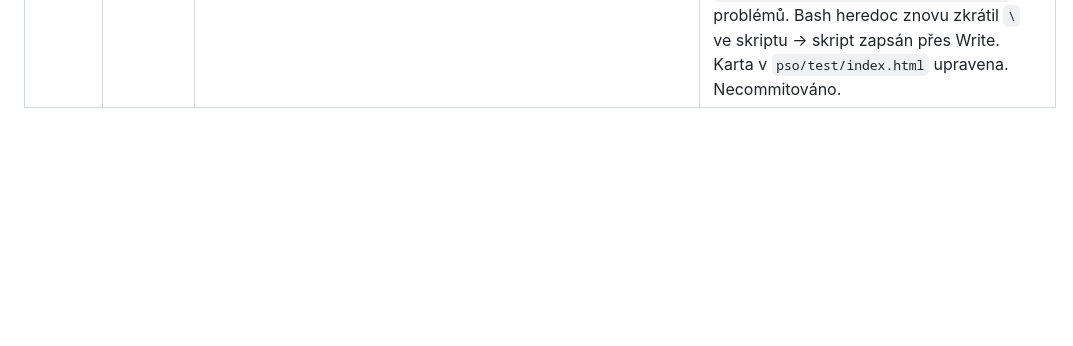
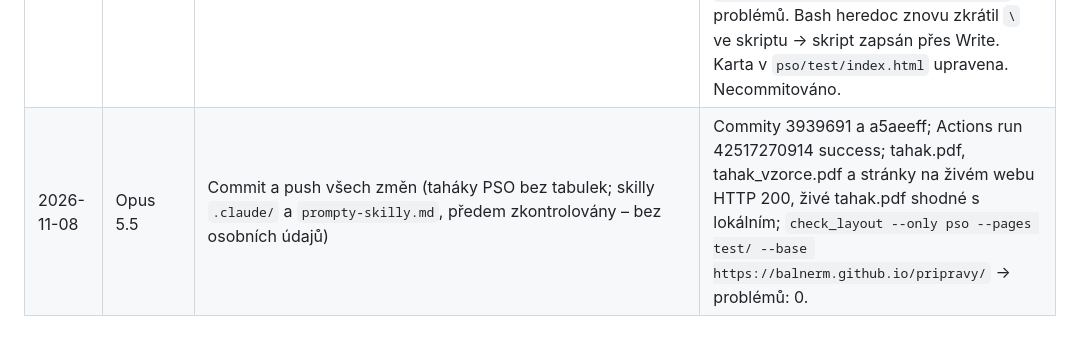
Before and after one commit to BalnerM/pripravy, a Markdown page: RUNS.md, the part around the change. GitHub-like rendering; blank space fills up the shorter version.

Commit message:
RUNS: záznam nasazení taháků PSO bez tabulek
Co-Authored-By: Claude Opus 5.5 <noreply@anthropic.com>

```diff
--- a/RUNS.md
+++ b/RUNS.md
@@ -59,3 +59,4 @@ Každý záznam: datum, model, co bylo zadáno, jak se výsledek ověřil. (Star
 | 2026-11-08 | Opus 5.5 | Nasazení přípravy PSO na semestrální test (commit 7001000) | Actions úspěšně; pso/test/ (stránky i 4 PDF) na živém webu HTTP 200; `check_layout --only pso --pages test/ --base https://balnerm.github.io/pripravy/` → problémů: 0. |
 | 2026-11-08 | Opus 5.5 (`claude-opus-5-5`) | PSO test: z `tahak.pdf` vyhodit statistické tabulky (tiskne je zvlášť), uvolněné místo využít a přepsat postupy srozumitelněji, aby se podle nich dalo přímo počítat. | `pso/test/tahak.html`: odstraněny tabulky t a χ², Φ, F₀,₉₇₅, řádek u_p a tabulka D_n (vše je v `tabulky.pdf`; v hlavičce a patičce odkaz na ni). Oddíly přepsány na číslované kroky (tučně co udělat → vzorec), z rozpoznávače odkaz na číslo oddílu; vzorové výpočty ze sad přesunuty k příslušnému postupu (box `.vz`), normální rozdělení rozděleno na A) x → p a B) p → x, limitní věty na M–L / CLV / hledání n, nové oddíly „Který test a jeho vzorec“ (rozhodovací tabulka + kroky pro dva výběry) a celý vzorový zápis K1–K5 (S7/5). Nové třídy `.vz`, `.st` v `tahak.css` (`tahak_vzorce` beze změny). Nová čísla přepočítána skriptem (S7/5 T = −5,65, t₀,₉₅(9) = 1,833; S6/4 z = 7,52, n = 56; S6/1b σ = 49,98; S7/1 16,77); opraveno ν u S8/1 na 149. `make_pdfs.py tahak.html` bez přetečení, PDF 2 strany A4 prohlédnuto (110 dpi); `check_layout --only pso --pages test/` 0 problémů; `build.py` OK. Karta taháku v `pso/test/index.html` upravena. Necommitováno. |
 | 2026-11-08 | Opus 5.5 (`claude-opus-5-5`) | PSO test: statistické tabulky vyhodit i z `tahak_vzorce.pdf`. | Odstraněny tabulky Φ, u_p, t a χ², D_n (zůstávají v `tabulky.pdf`, odkaz v hlavičce a patičce); uvolněné místo využito na větší písmo (9,3 → 10,4 pt), náhodný vektor přesunut na 2. stranu, široké vzorce rozepsány po jednom vztahu na řádek (integrály, E(X+Y)/D(X+Y), CLV, náhodný vektor, χ², K–S, regrese). `make_pdfs.py` nejdřív 4× přetečení kolony na 1. straně (široké řádky, pak náhodný vektor) → bez přetečení, 2 strany A4 prohlédnuty; `check_layout --only pso --pages test/` 0 problémů. Bash heredoc znovu zkrátil `\` ve skriptu → skript zapsán přes Write. Karta v `pso/test/index.html` upravena. Necommitováno. |
+| 2026-11-08 | Opus 5.5 | Commit a push všech změn (taháky PSO bez tabulek; skilly `.claude/` a `prompty-skilly.md`, předem zkontrolovány – bez osobních údajů) | Commity 3939691 a a5aeeff; Actions run 42517270914 success; tahak.pdf, tahak_vzorce.pdf a stránky na živém webu HTTP 200, živé tahak.pdf shodné s lokálním; `check_layout --only pso --pages test/ --base https://balnerm.github.io/pripravy/` → problémů: 0. |
```
